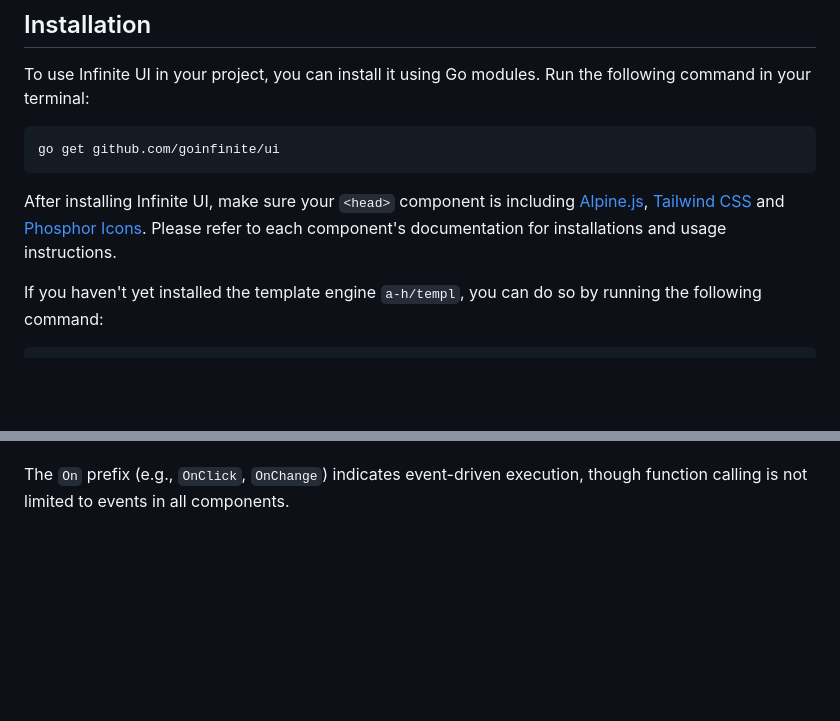
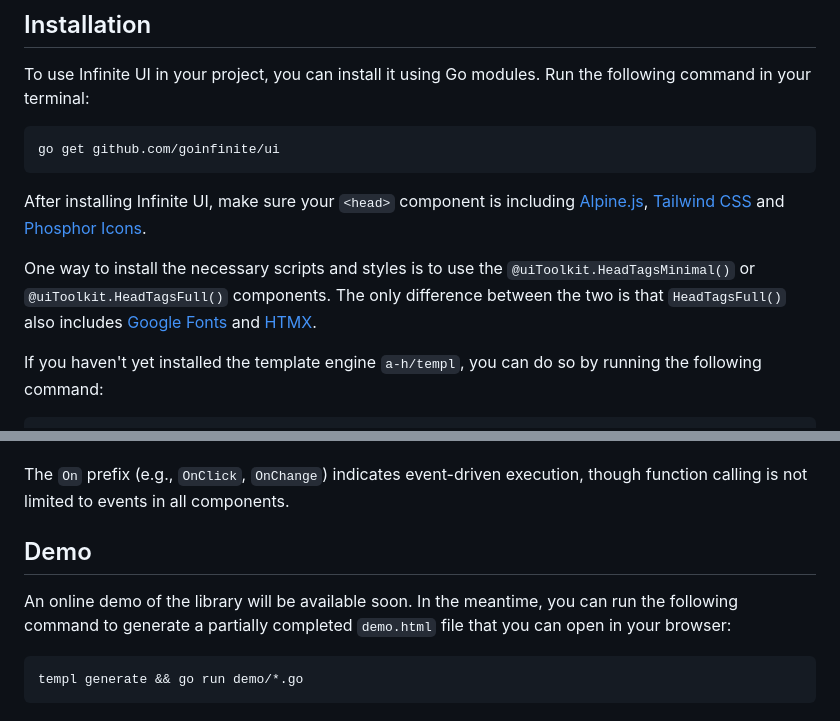
Before and after one commit to goinfinite/ui, a Markdown page: README.md, 2 parts joined by grey strips. Rendered like a GitHub page; blank space fills up the shorter version.

Commit message:
docs: mention uiToolkit components

````diff
--- a/README.md
+++ b/README.md
@@ -18,7 +18,9 @@ To use Infinite UI in your project, you can install it using Go modules. Run the
 go get github.com/goinfinite/ui
 ```
 
-After installing Infinite UI, make sure your `<head>` component is including [Alpine.js](https://alpinejs.dev/essentials/installation), [Tailwind CSS](https://unocss.dev/integrations/runtime) and [Phosphor Icons](https://github.com/phosphor-icons/homepage?tab=readme-ov-file#vanilla-web). Please refer to each component's documentation for installations and usage instructions.
+After installing Infinite UI, make sure your `<head>` component is including [Alpine.js](https://alpinejs.dev/essentials/installation), [Tailwind CSS](https://unocss.dev/integrations/runtime) and [Phosphor Icons](https://github.com/phosphor-icons/homepage?tab=readme-ov-file#vanilla-web).
+
+One way to install the necessary scripts and styles is to use the `@uiToolkit.HeadTagsMinimal()` or `@uiToolkit.HeadTagsFull()` components. The only difference between the two is that `HeadTagsFull()` also includes [Google Fonts](https://fonts.google.com/) and [HTMX](https://htmx.org/).
 
 If you haven't yet installed the template engine `a-h/templ`, you can do so by running the following command:
 
@@ -88,3 +90,11 @@ Two patterns are available for function invocation, depending on component requi
 - Refer to component documentation for parameter requirements.
 
 The `On` prefix (e.g., `OnClick`, `OnChange`) indicates event-driven execution, though function calling is not limited to events in all components.
+
+## Demo
+
+An online demo of the library will be available soon. In the meantime, you can run the following command to generate a partially completed `demo.html` file that you can open in your browser:
+
+```bash
+templ generate && go run demo/*.go
+```
````
